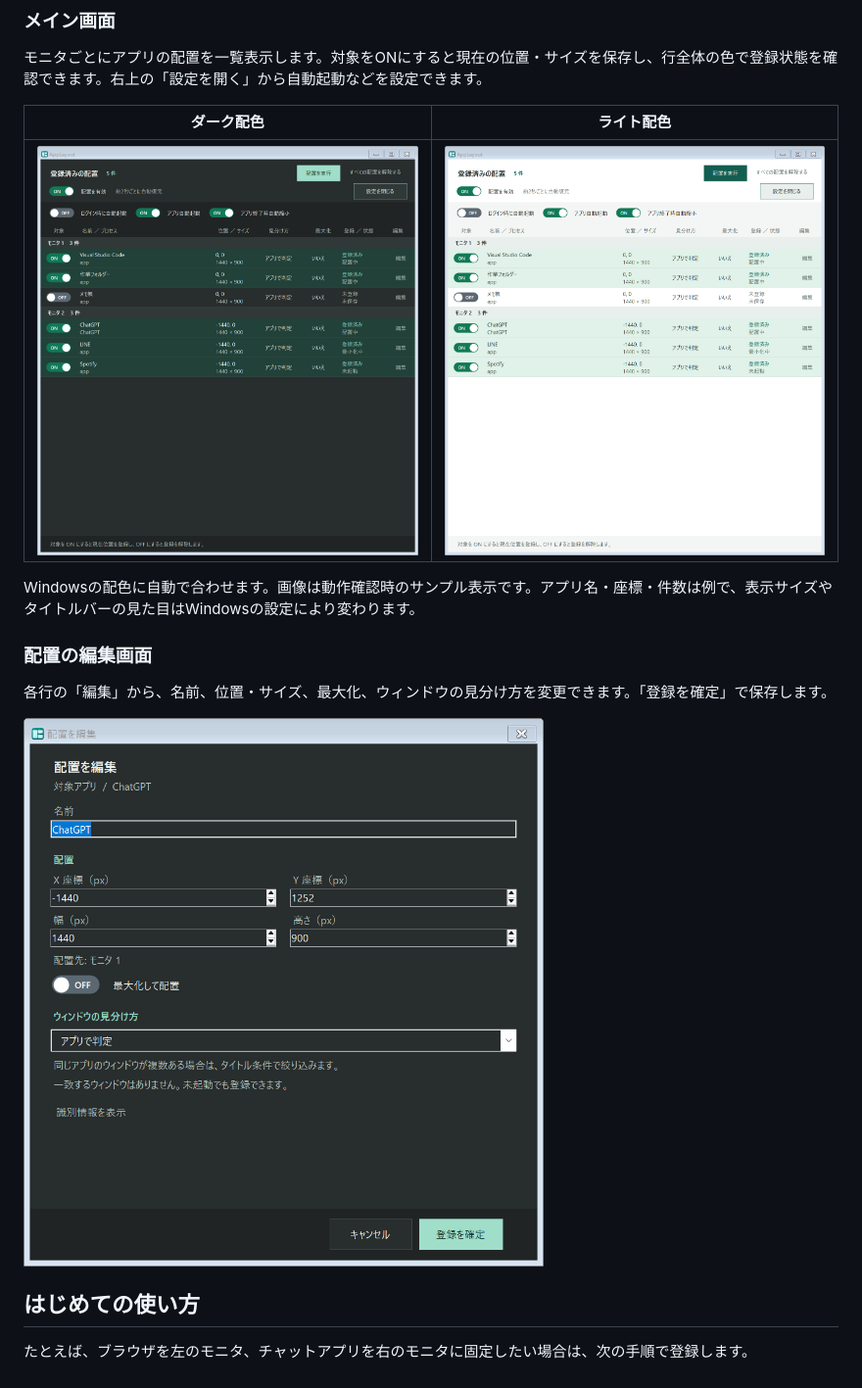
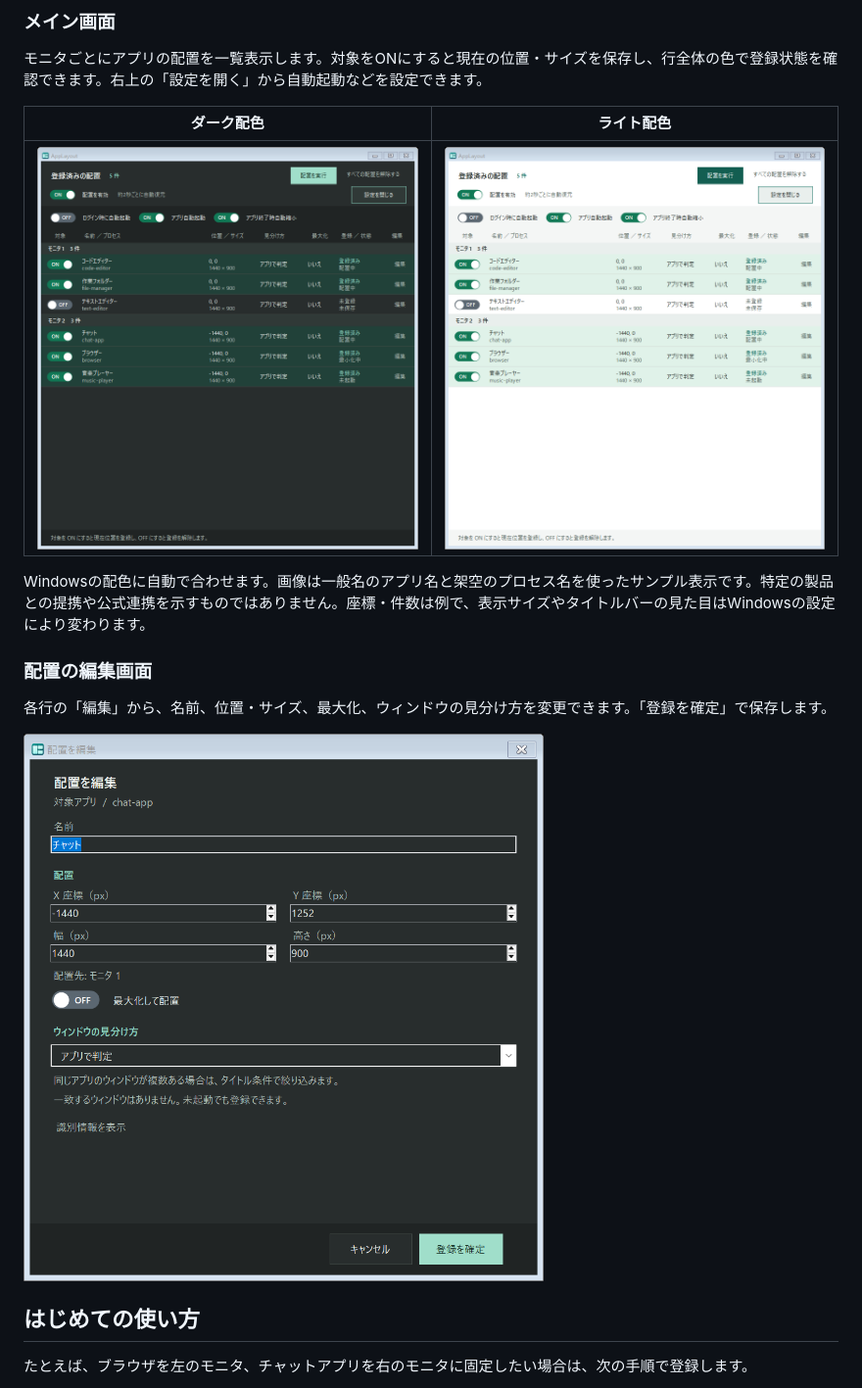
Before and after one commit to nekomimiyks/AppLayout, a Markdown page: README.md, the part around the change. Shown at 98% size. GitHub-like rendering; pictures changed too: docs/images/edit-dialog.png, docs/images/main-dark.png, docs/images/main-light.png.

```diff
--- a/README.md
+++ b/README.md
@@ -30,7 +30,7 @@ Windowsのアプリの位置・サイズを登録し、保存した配置へ自
 | --- | --- |
 | ![ダーク配色のメイン画面。モニタ別のアプリ一覧とON/OFFスイッチ、展開した設定欄](docs/images/main-dark.png) | ![ライト配色のメイン画面。同じ一覧を明るい配色で表示](docs/images/main-light.png) |
 
-Windowsの配色に自動で合わせます。画像は動作確認時のサンプル表示です。アプリ名・座標・件数は例で、表示サイズやタイトルバーの見た目はWindowsの設定により変わります。
+Windowsの配色に自動で合わせます。画像は一般名のアプリ名と架空のプロセス名を使ったサンプル表示です。特定の製品との提携や公式連携を示すものではありません。座標・件数は例で、表示サイズやタイトルバーの見た目はWindowsの設定により変わります。
 
 ### 配置の編集画面
 
```
Also changed, not shown: 2 other files.
